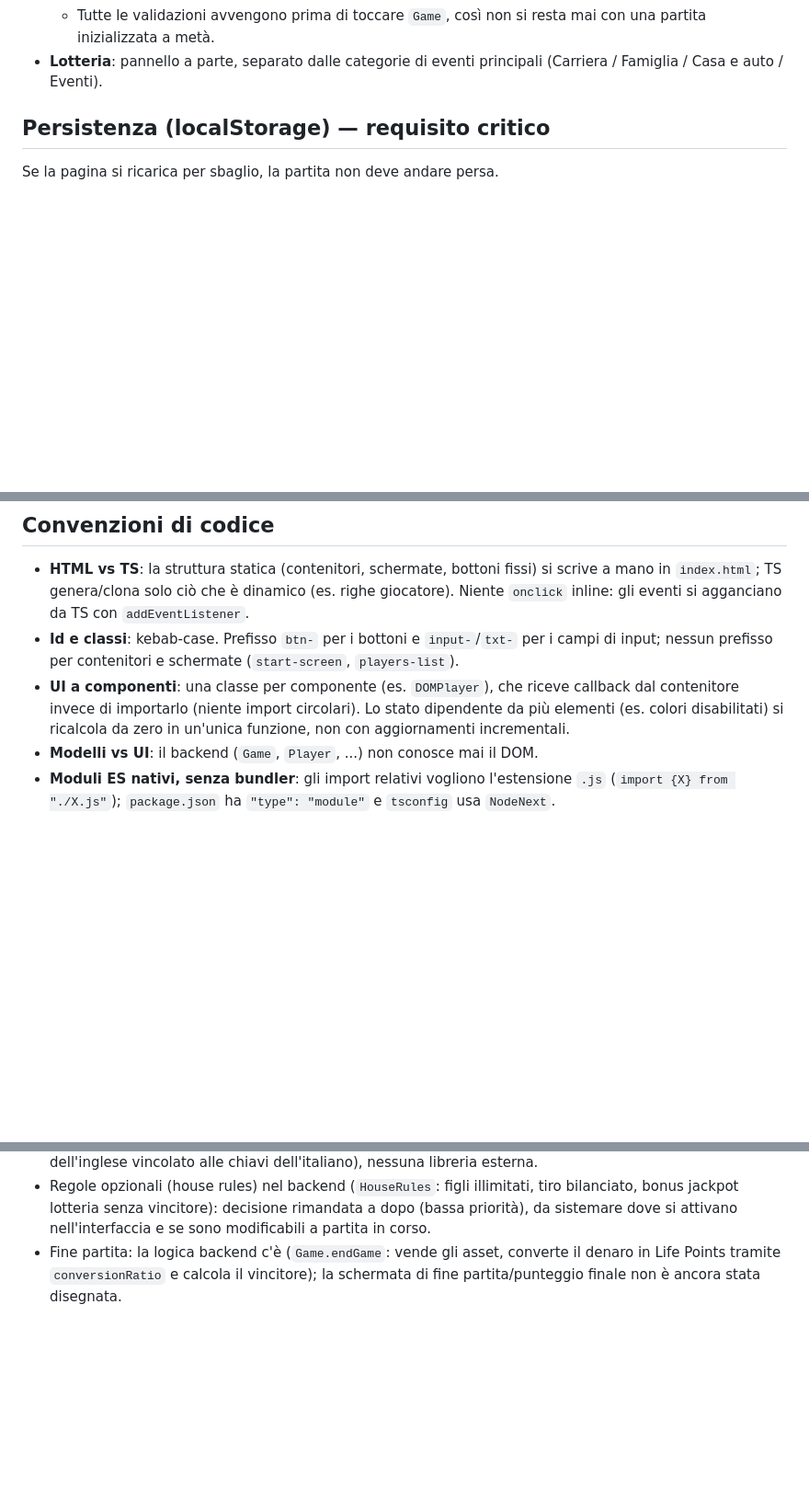
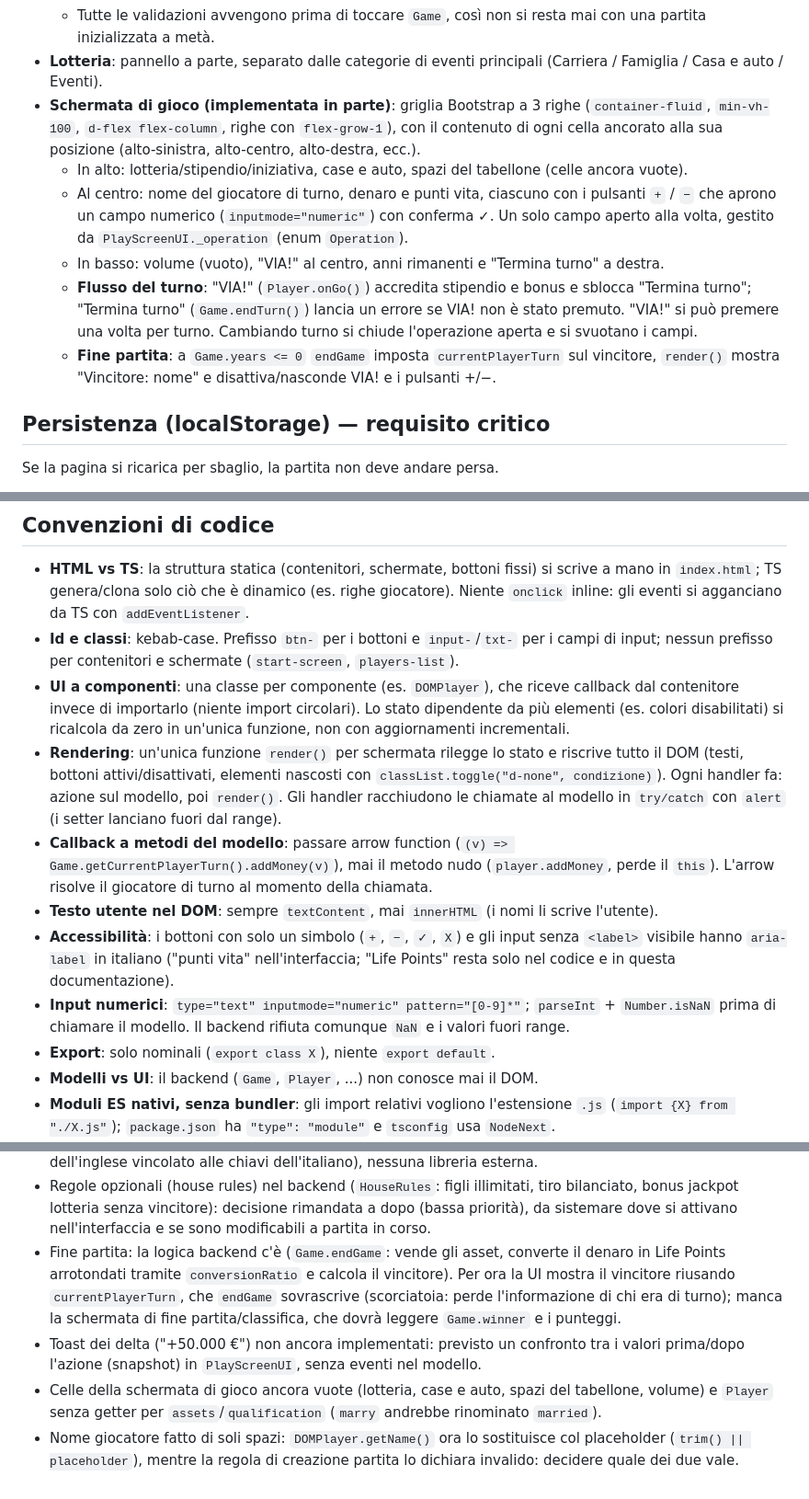
Before and after one commit to Insane96/GameOfLife-LifePod, a Markdown page: CLAUDE.md, 3 parts joined by grey strips. Shown at 92% size. Rendered like a GitHub page; blank space fills up the shorter version.

```diff
--- a/CLAUDE.md
+++ b/CLAUDE.md
@@ -59,6 +59,26 @@ cards" originali).
     resta mai con una partita inizializzata a metà.
 - **Lotteria**: pannello a parte, separato dalle categorie di eventi
   principali (Carriera / Famiglia / Casa e auto / Eventi).
+- **Schermata di gioco (implementata in parte)**: griglia Bootstrap a 3 righe
+  (`container-fluid`, `min-vh-100`, `d-flex flex-column`, righe con
+  `flex-grow-1`), con il contenuto di ogni cella ancorato alla sua posizione
+  (alto-sinistra, alto-centro, alto-destra, ecc.).
+  - In alto: lotteria/stipendio/iniziativa, case e auto, spazi del tabellone
+    (celle ancora vuote).
+  - Al centro: nome del giocatore di turno, denaro e punti vita, ciascuno con
+    i pulsanti `+` / `−` che aprono un campo numerico (`inputmode="numeric"`)
+    con conferma ✓. Un solo campo aperto alla volta, gestito da
+    `PlayScreenUI._operation` (enum `Operation`).
+  - In basso: volume (vuoto), "VIA!" al centro, anni rimanenti e "Termina
+    turno" a destra.
+  - **Flusso del turno**: "VIA!" (`Player.onGo()`) accredita stipendio e
+    bonus e sblocca "Termina turno"; "Termina turno" (`Game.endTurn()`) lancia
+    un errore se VIA! non è stato premuto. "VIA!" si può premere una volta per
+    turno. Cambiando turno si chiude l'operazione aperta e si svuotano i
+    campi.
+  - **Fine partita**: a `Game.years <= 0` `endGame` imposta
+    `currentPlayerTurn` sul vincitore, `render()` mostra "Vincitore: nome" e
+    disattiva/nasconde VIA! e i pulsanti +/−.
 
 ## Persistenza (localStorage) — requisito critico
 
@@ -93,6 +113,25 @@ concordato. Sovrascrivere le CSS variable di Bootstrap (`--bs-border-radius`,
   callback dal contenitore invece di importarlo (niente import circolari).
   Lo stato dipendente da più elementi (es. colori disabilitati) si ricalcola
   da zero in un'unica funzione, non con aggiornamenti incrementali.
+- **Rendering**: un'unica funzione `render()` per schermata rilegge lo stato
+  e riscrive tutto il DOM (testi, bottoni attivi/disattivati, elementi
+  nascosti con `classList.toggle("d-none", condizione)`). Ogni handler fa:
+  azione sul modello, poi `render()`. Gli handler racchiudono le chiamate al
+  modello in `try/catch` con `alert` (i setter lanciano fuori dal range).
+- **Callback a metodi del modello**: passare arrow function
+  (`(v) => Game.getCurrentPlayerTurn().addMoney(v)`), mai il metodo nudo
+  (`player.addMoney`, perde il `this`). L'arrow risolve il giocatore di turno
+  al momento della chiamata.
+- **Testo utente nel DOM**: sempre `textContent`, mai `innerHTML` (i nomi li
+  scrive l'utente).
+- **Accessibilità**: i bottoni con solo un simbolo (`+`, `−`, `✓`, `X`) e gli
+  input senza `<label>` visibile hanno `aria-label` in italiano ("punti vita"
+  nell'interfaccia; "Life Points" resta solo nel codice e in questa
+  documentazione).
+- **Input numerici**: `type="text" inputmode="numeric" pattern="[0-9]*"`;
+  `parseInt` + `Number.isNaN` prima di chiamare il modello. Il backend
+  rifiuta comunque `NaN` e i valori fuori range.
+- **Export**: solo nominali (`export class X`), niente `export default`.
 - **Modelli vs UI**: il backend (`Game`, `Player`, ...) non conosce mai il DOM.
 - **Moduli ES nativi, senza bundler**: gli import relativi vogliono
   l'estensione `.js` (`import {X} from "./X.js"`); `package.json` ha
@@ -123,6 +162,17 @@ concordato. Sovrascrivere le CSS variable di Bootstrap (`--bs-border-radius`,
   rimandata a dopo (bassa priorità), da sistemare dove si attivano
   nell'interfaccia e se sono modificabili a partita in corso.
 - Fine partita: la logica backend c'è (`Game.endGame`: vende gli asset,
-  converte il denaro in Life Points tramite `conversionRatio` e calcola il
-  vincitore); la schermata di fine partita/punteggio finale non è ancora
-  stata disegnata.
+  converte il denaro in Life Points arrotondati tramite `conversionRatio` e
+  calcola il vincitore). Per ora la UI mostra il vincitore riusando
+  `currentPlayerTurn`, che `endGame` sovrascrive (scorciatoia: perde
+  l'informazione di chi era di turno); manca la schermata di fine
+  partita/classifica, che dovrà leggere `Game.winner` e i punteggi.
+- Toast dei delta ("+50.000 €") non ancora implementati: previsto un confronto
+  tra i valori prima/dopo l'azione (snapshot) in `PlayScreenUI`, senza eventi
+  nel modello.
+- Celle della schermata di gioco ancora vuote (lotteria, case e auto, spazi
+  del tabellone, volume) e `Player` senza getter per `assets`/`qualification`
+  (`marry` andrebbe rinominato `married`).
+- Nome giocatore fatto di soli spazi: `DOMPlayer.getName()` ora lo sostituisce
+  col placeholder (`trim() || placeholder`), mentre la regola di creazione
+  partita lo dichiara invalido: decidere quale dei due vale.
```
